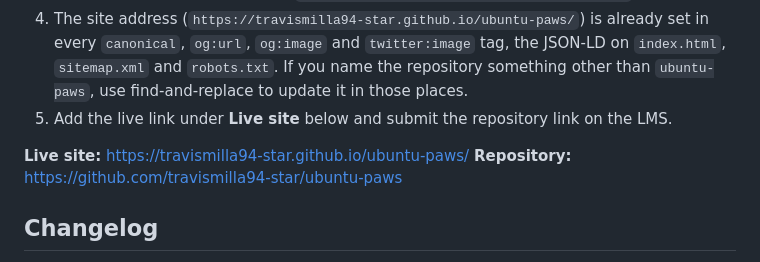
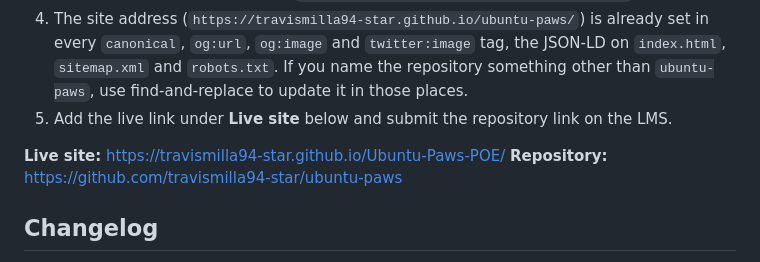
Before and after one commit to travismilla94-star/Ubuntu-Paws, a Markdown page: README.md, the part around the change. GitHub-like rendering.

Commit message:
Update live site link to new repository name

```diff
--- a/README.md
+++ b/README.md
@@ -321,7 +321,7 @@ replace `YOUR_FORM_ID` with your form's id.
 4. The site address (`https://travismilla94-star.github.io/ubuntu-paws/`) is already set in every `canonical`, `og:url`, `og:image` and `twitter:image` tag, the JSON-LD on `index.html`, `sitemap.xml` and `robots.txt`. If you name the repository something other than `ubuntu-paws`, use find-and-replace to update it in those places.
 5. Add the live link under **Live site** below and submit the repository link on the LMS.
 
-**Live site:** https://travismilla94-star.github.io/ubuntu-paws/
+**Live site:** https://travismilla94-star.github.io/Ubuntu-Paws-POE/
 **Repository:** https://github.com/travismilla94-star/ubuntu-paws
 
 ## Changelog
```
